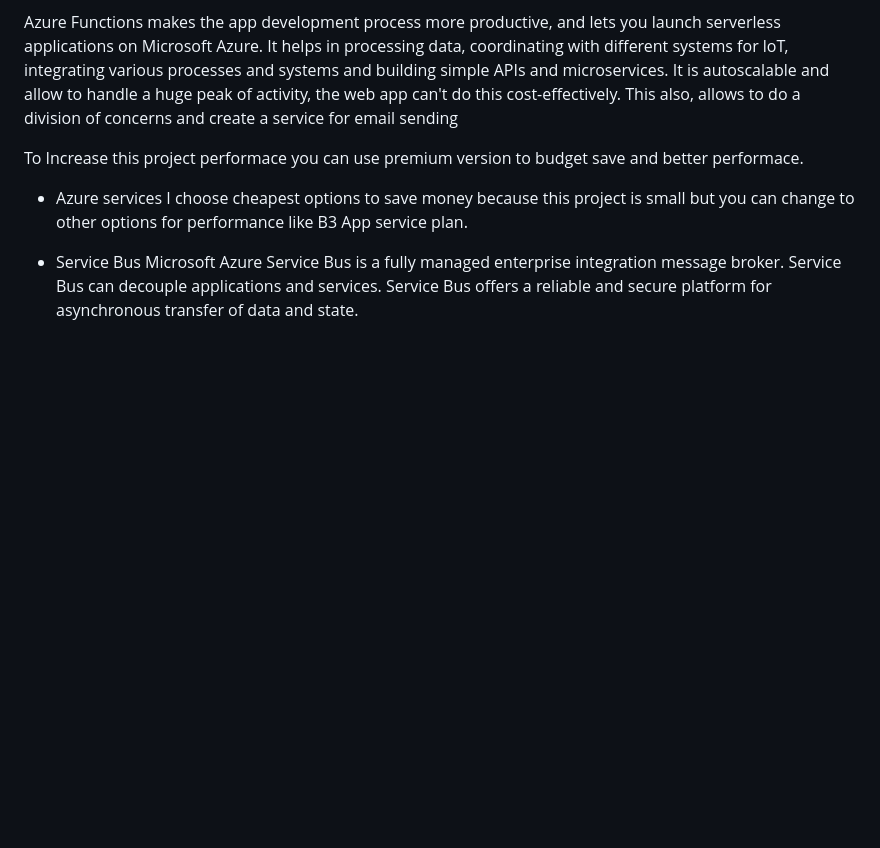
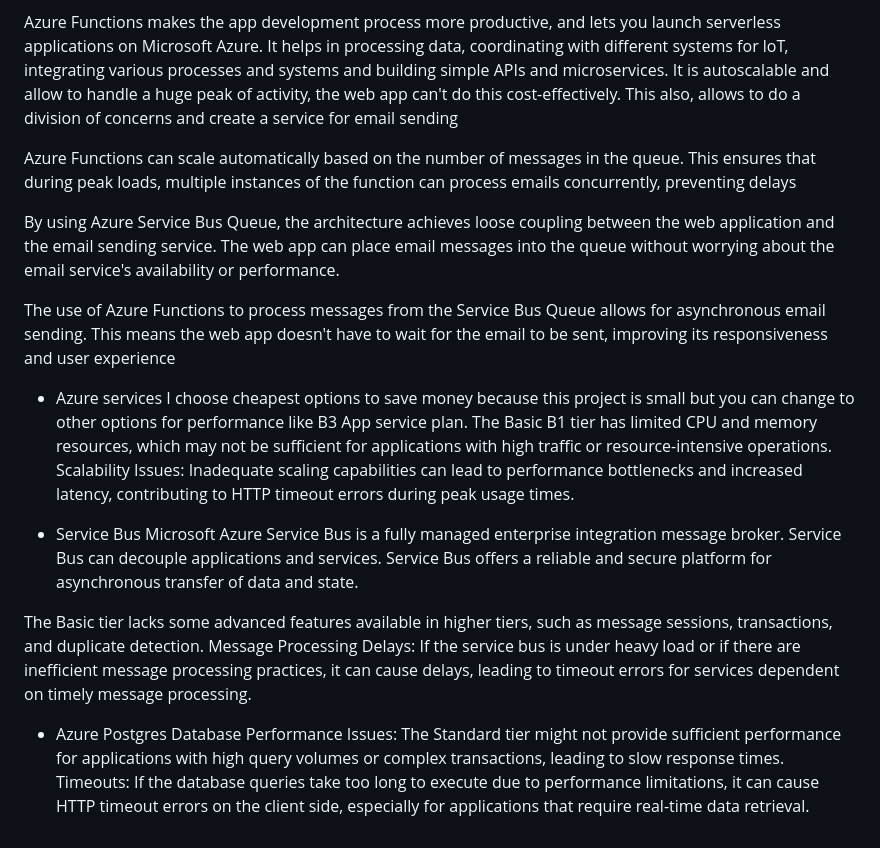
Before and after one commit to akaito1999/Project3Azure, a Markdown page: README.md, the part around the change. Drawn GitHub-style; blank space fills up the shorter version.

```diff
--- a/README.md
+++ b/README.md
@@ -78,11 +78,24 @@ In my project I don't change the structure of the project which show on udacity
 Azure Functions makes the app development process more productive, and lets you launch serverless applications on Microsoft Azure. It helps in processing data, coordinating with different systems for loT, integrating various processes and systems and building simple APIs and microservices.
 It is autoscalable and allow to handle a huge peak of activity, the web app can't do this cost-effectively. This also, allows to do a division of concerns and create a service for email sending
 
-To Increase this project performace you can use premium version to budget save and better performace.
+Azure Functions can scale automatically based on the number of messages in the queue. This ensures that during peak loads, multiple instances of the function can process emails concurrently, preventing delays
+
+By using Azure Service Bus Queue, the architecture achieves loose coupling between the web application and the email sending service. The web app can place email messages into the queue without worrying about the email service's availability or performance.
+
+The use of Azure Functions to process messages from the Service Bus Queue allows for asynchronous email sending. This means the web app doesn't have to wait for the email to be sent, improving its responsiveness and user experience
 
 - Azure services
 I choose cheapest options to save money because this project is small but you can change to other options for performance like B3 App service plan.
+The Basic B1 tier has limited CPU and memory resources, which may not be sufficient for applications with high traffic or resource-intensive operations.
+Scalability Issues: Inadequate scaling capabilities can lead to performance bottlenecks and increased latency, contributing to HTTP timeout errors during peak usage times.
 
 - Service Bus
 Microsoft Azure Service Bus is a fully managed enterprise integration message broker. Service Bus can decouple applications and services.
 Service Bus offers a reliable and secure platform for asynchronous transfer of data and state.
+
+The Basic tier lacks some advanced features available in higher tiers, such as message sessions, transactions, and duplicate detection.
+Message Processing Delays: If the service bus is under heavy load or if there are inefficient message processing practices, it can cause delays, leading to timeout errors for services dependent on timely message processing.
+
+- Azure Postgres Database
+Performance Issues: The Standard tier might not provide sufficient performance for applications with high query volumes or complex transactions, leading to slow response times.
+Timeouts: If the database queries take too long to execute due to performance limitations, it can cause HTTP timeout errors on the client side, especially for applications that require real-time data retrieval.
```
